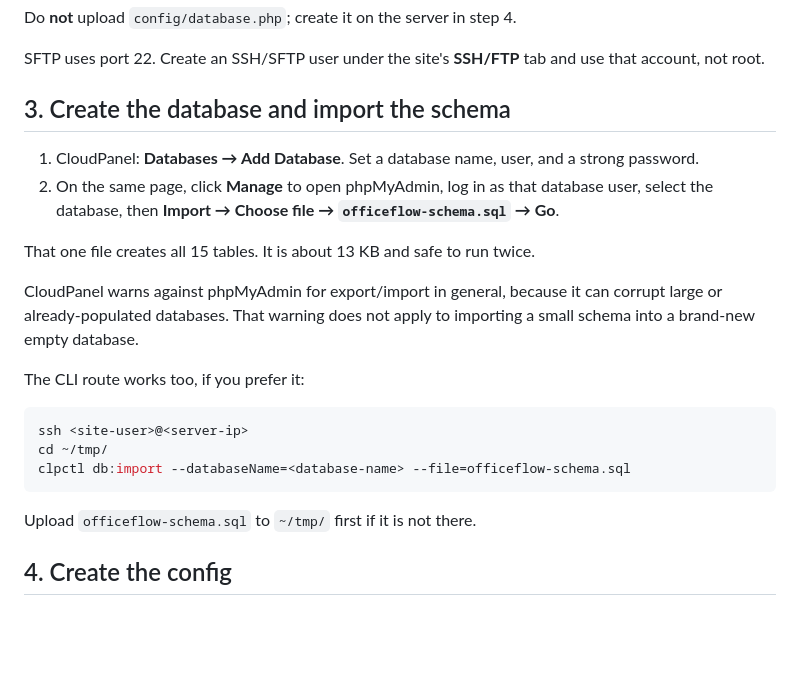
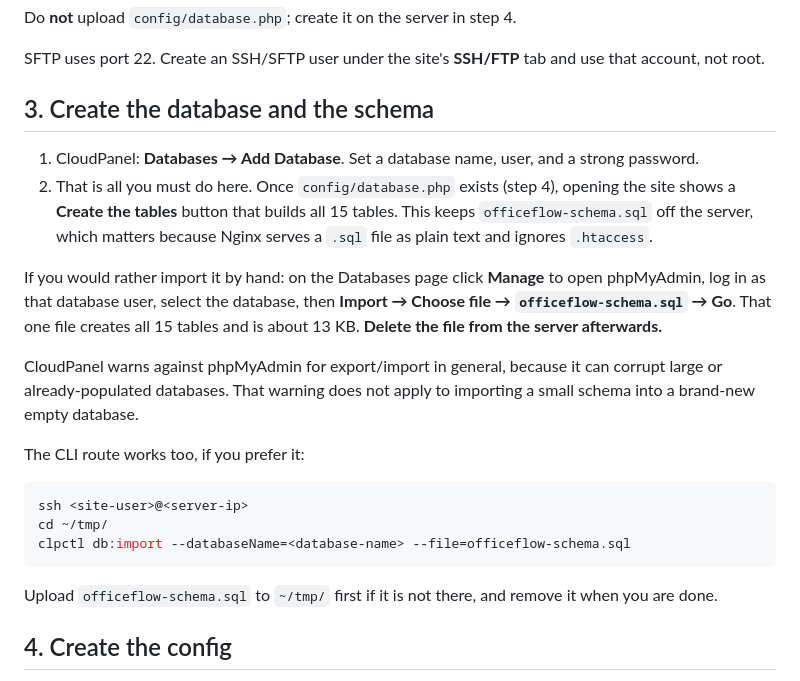
Before and after one commit to Zahaby18/officeflow, a Markdown page: docs/install-cloudpanel.md, the part around the change. Drawn GitHub-style; blank space fills up the shorter version.

````diff
--- a/docs/install-cloudpanel.md
+++ b/docs/install-cloudpanel.md
@@ -44,12 +44,12 @@ Do **not** upload `config/database.php`; create it on the server in step 4.
 
 SFTP uses port 22. Create an SSH/SFTP user under the site's **SSH/FTP** tab and use that account, not root.
 
-## 3. Create the database and import the schema
+## 3. Create the database and the schema
 
 1. CloudPanel: **Databases → Add Database**. Set a database name, user, and a strong password.
-2. On the same page, click **Manage** to open phpMyAdmin, log in as that database user, select the database, then **Import → Choose file → `officeflow-schema.sql` → Go**.
+2. That is all you must do here. Once `config/database.php` exists (step 4), opening the site shows a **Create the tables** button that builds all 15 tables. This keeps `officeflow-schema.sql` off the server, which matters because Nginx serves a `.sql` file as plain text and ignores `.htaccess`.
 
-That one file creates all 15 tables. It is about 13 KB and safe to run twice.
+If you would rather import it by hand: on the Databases page click **Manage** to open phpMyAdmin, log in as that database user, select the database, then **Import → Choose file → `officeflow-schema.sql` → Go**. That one file creates all 15 tables and is about 13 KB. **Delete the file from the server afterwards.**
 
 CloudPanel warns against phpMyAdmin for export/import in general, because it can corrupt large or already-populated databases. That warning does not apply to importing a small schema into a brand-new empty database.
 
@@ -61,7 +61,7 @@ cd ~/tmp/
 clpctl db:import --databaseName=<database-name> --file=officeflow-schema.sql
 ```
 
-Upload `officeflow-schema.sql` to `~/tmp/` first if it is not there.
+Upload `officeflow-schema.sql` to `~/tmp/` first if it is not there, and remove it when you are done.
 
 ## 4. Create the config
 
````
Also changed, not shown: docs/USER-GUIDE.md (+6 -1 lines).
